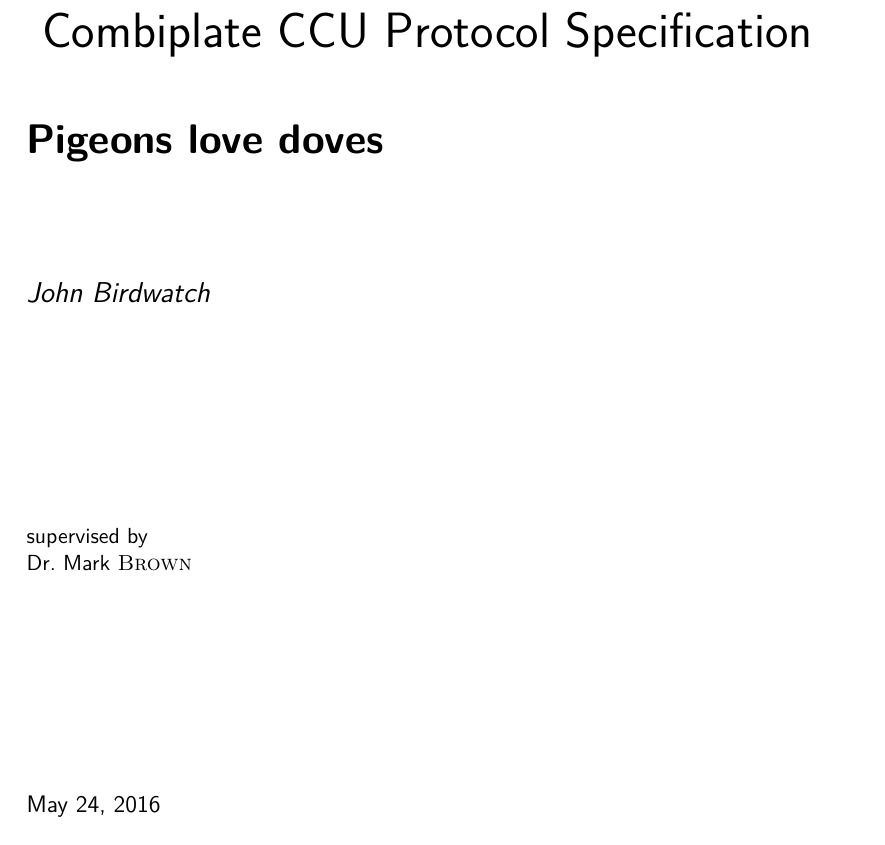
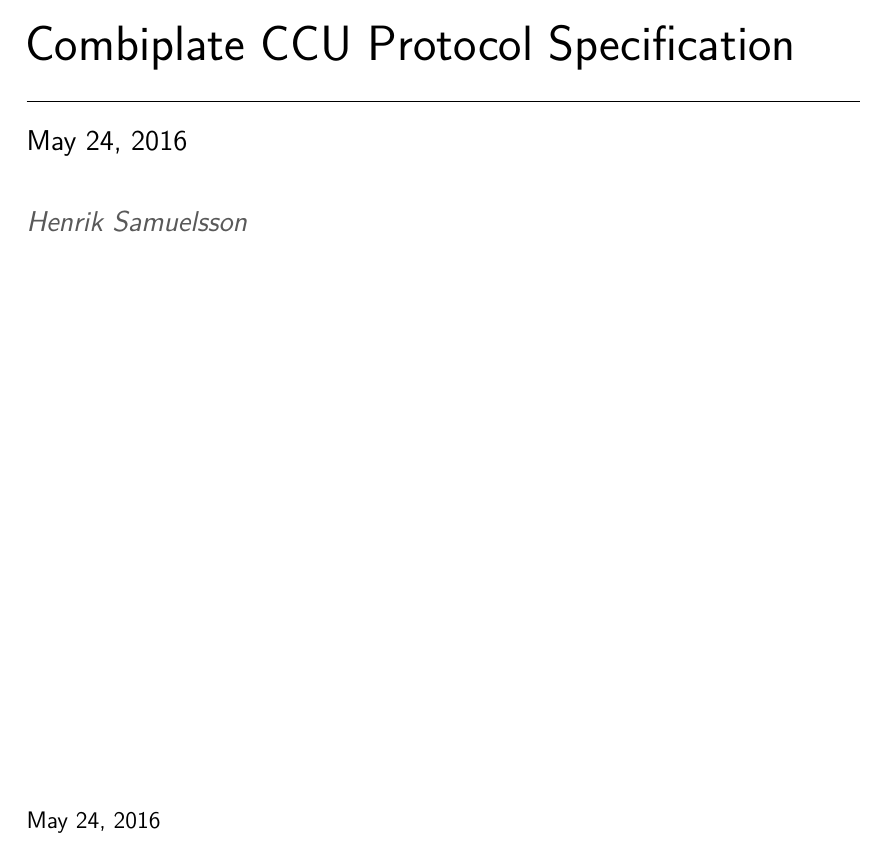
Before and after one commit to HenrikSamuelsson/LATEX-in-157-minutes, a LaTeX document (Cip Related/template_Scrartcl.tex): part of the page, cut so that both start at the same text. Compiled offline with XeLaTeX.

Commit message:
Updates to all parts of this template.

```diff
--- a/Cip Related/template_Scrartcl.tex
+++ b/Cip Related/template_Scrartcl.tex
@@ -11,11 +18,18 @@
-	{\Huge\ Combiplate CCU Protocol Specification\par}
-	\vspace{1cm}
-	{\huge\bfseries Pigeons love doves\par}
-	\vspace{2cm}
-	{\Large\itshape John Birdwatch\par}
-	\vfill
-	supervised by\par
-	Dr.~Mark \textsc{Brown}
+	\noindent\hrulefill\par
+	{\Huge\hspace{-0.3cm} Combiplate CCU Protocol Specification\par}
+	\noindent\hrulefill\par
+
+	{\Large\today\par}
+
+	\vspace{0.7 cm}
+	{\Large\code[darkgray]{Henrik Samuelsson}}
+
+
+
+
+
+
+
 
 	\vfill
 
```
Also changed, not shown: Cip Related/template_Scrartcl.pdf, Cip Related/template_Scrartcl.tex (9 more changed lines).
